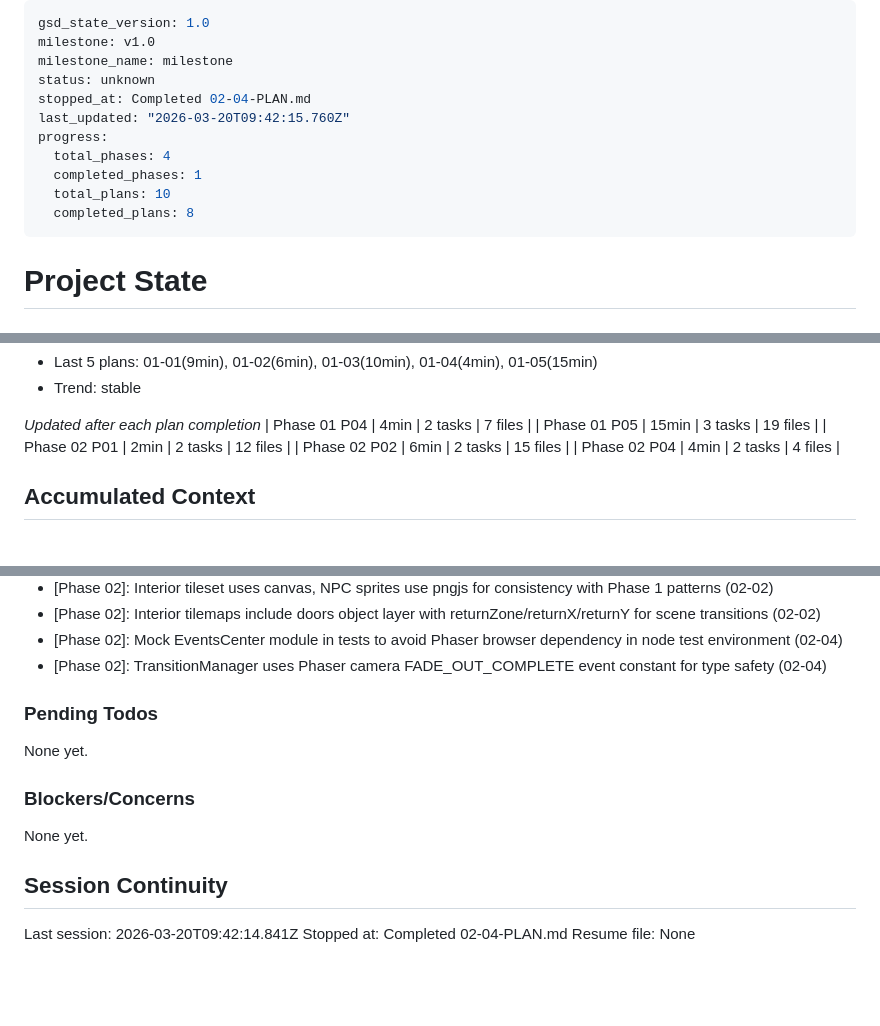
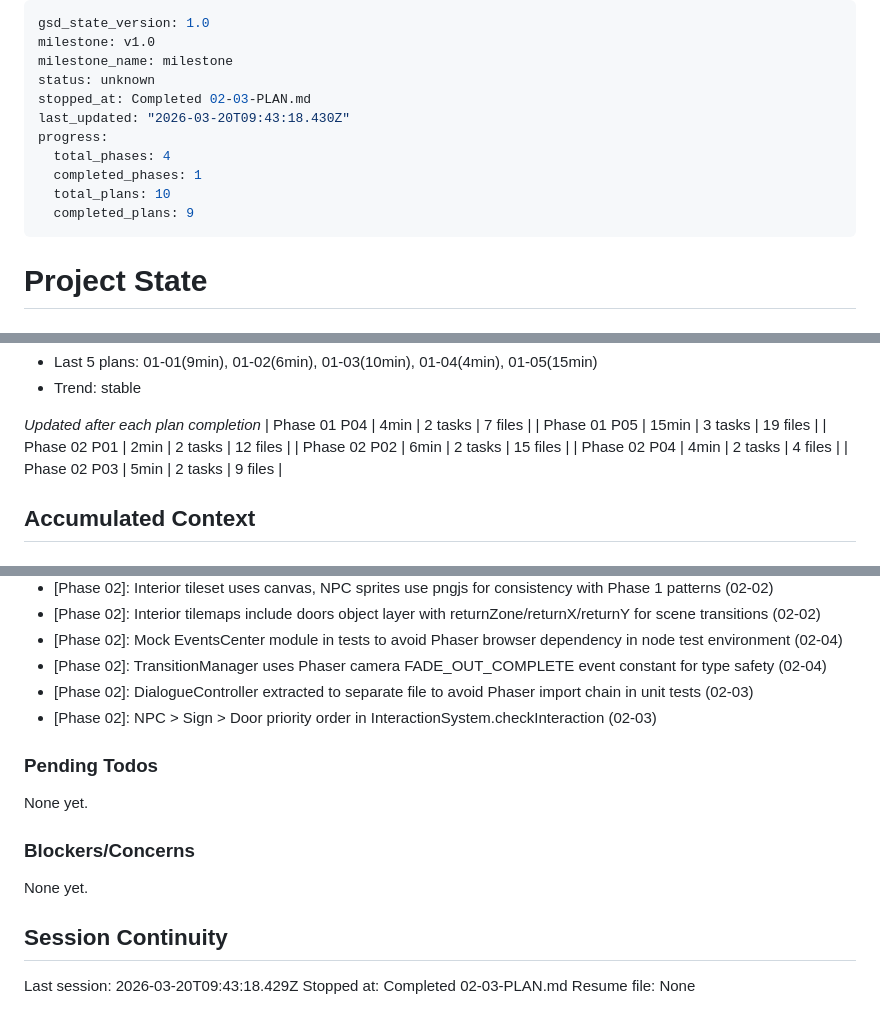
Before and after one commit to nikhilasrani/rcurring-world, a Markdown page: .planning/STATE.md, 3 parts joined by grey strips. GitHub-like rendering; blank space fills up the shorter version.

```diff
--- a/.planning/STATE.md
+++ b/.planning/STATE.md
@@ -3,13 +3,13 @@ gsd_state_version: 1.0
 milestone: v1.0
 milestone_name: milestone
 status: unknown
-stopped_at: Completed 02-04-PLAN.md
-last_updated: "2026-03-20T09:42:15.760Z"
+stopped_at: Completed 02-03-PLAN.md
+last_updated: "2026-03-20T09:43:18.430Z"
 progress:
   total_phases: 4
   completed_phases: 1
   total_plans: 10
-  completed_plans: 8
+  completed_plans: 9
 ---
 
 # Project State
@@ -51,6 +51,7 @@ Plan: 5 of 5
 | Phase 02 P01 | 2min | 2 tasks | 12 files |
 | Phase 02 P02 | 6min | 2 tasks | 15 files |
 | Phase 02 P04 | 4min | 2 tasks | 4 files |
+| Phase 02 P03 | 5min | 2 tasks | 9 files |
 
 ## Accumulated Context
 
@@ -87,6 +88,8 @@ Recent decisions affecting current work:
 - [Phase 02]: Interior tilemaps include doors object layer with returnZone/returnX/returnY for scene transitions (02-02)
 - [Phase 02]: Mock EventsCenter module in tests to avoid Phaser browser dependency in node test environment (02-04)
 - [Phase 02]: TransitionManager uses Phaser camera FADE_OUT_COMPLETE event constant for type safety (02-04)
+- [Phase 02]: DialogueController extracted to separate file to avoid Phaser import chain in unit tests (02-03)
+- [Phase 02]: NPC > Sign > Door priority order in InteractionSystem.checkInteraction (02-03)
 
 ### Pending Todos
 
@@ -98,6 +101,6 @@ None yet.
 
 ## Session Continuity
 
-Last session: 2026-03-20T09:42:14.841Z
-Stopped at: Completed 02-04-PLAN.md
+Last session: 2026-03-20T09:43:18.429Z
+Stopped at: Completed 02-03-PLAN.md
 Resume file: None
```
Also changed, not shown: .planning/REQUIREMENTS.md (+8 -8 lines), 1 other file.
